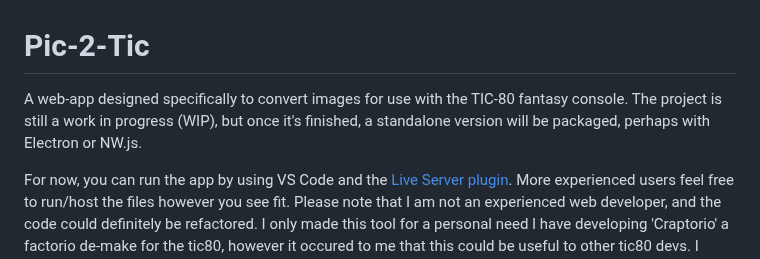
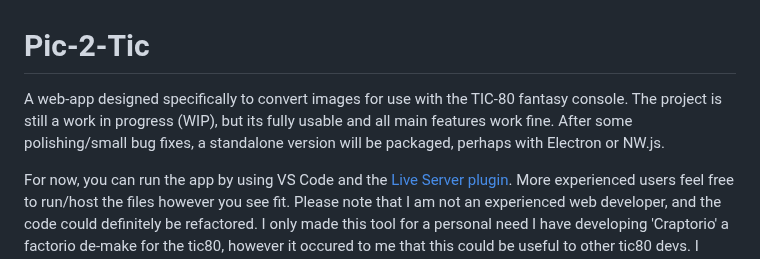
Before and after one commit to archaicvirus/Pic-2-Tic, a Markdown page: README.md, the part around the change. Rendered like a GitHub page.

```diff
--- a/README.md
+++ b/README.md
@@ -1,6 +1,6 @@
 # Pic-2-Tic
 
-A web-app designed specifically to convert images for use with the TIC-80 fantasy console. The project is still a work in progress (WIP), but once it's finished, a standalone version will be packaged, perhaps with Electron or NW.js.
+A web-app designed specifically to convert images for use with the TIC-80 fantasy console. The project is still a work in progress (WIP), but its fully usable and all main features work fine. After some polishing/small bug fixes, a standalone version will be packaged, perhaps with Electron or NW.js.
 
 For now, you can run the app by using VS Code and the [Live Server plugin](https://marketplace.visualstudio.com/items?itemName=ritwickdey.LiveServer). More experienced users feel free to run/host the files however you see fit. Please note that I am not an experienced web developer, and the code could definitely be refactored. I only made this tool for a personal need I have developing 'Craptorio' a factorio de-make for the tic80, however it occured to me that this could be useful to other tic80 devs. I welcome any criticism/input/pull requests, so feel free to contribute if so inclined.
 
```
